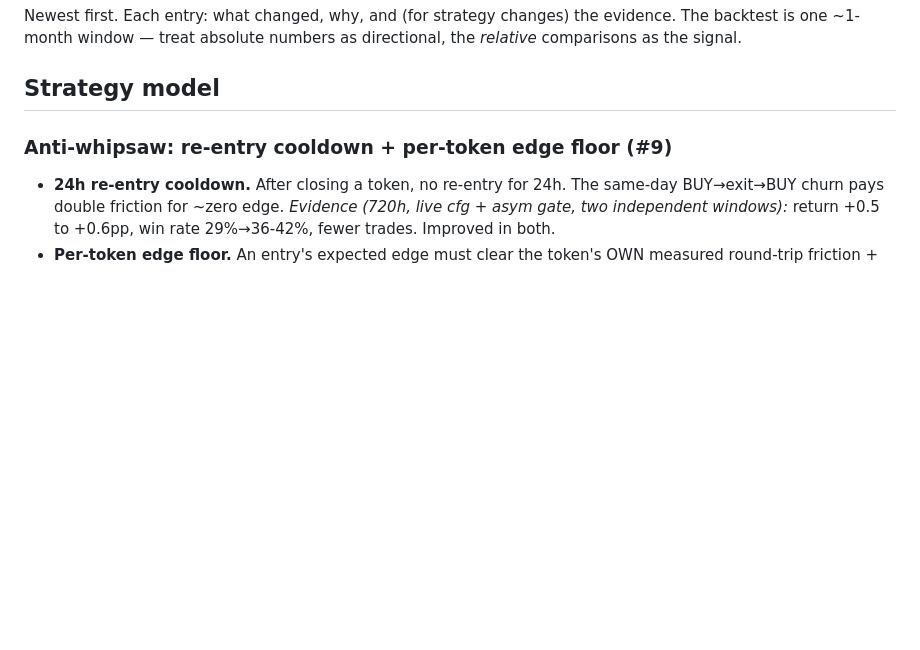
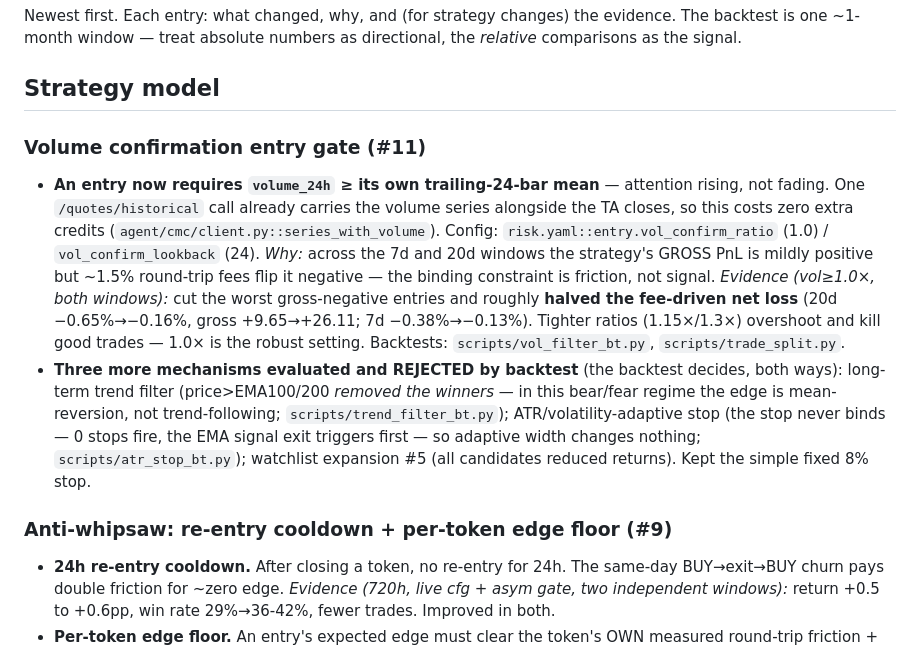
Before and after one commit to xxAVOGADROxx/bnb-hack, a Markdown page: CHANGELOG.md, the part around the change. Rendered like a GitHub page; blank space fills up the shorter version.

```diff
--- a/CHANGELOG.md
+++ b/CHANGELOG.md
@@ -5,6 +5,27 @@ evidence. The backtest is one ~1-month window — treat absolute numbers as
 directional, the *relative* comparisons as the signal.
 
 ## Strategy model
+
+### Volume confirmation entry gate (#11)
+- **An entry now requires `volume_24h` ≥ its own trailing-24-bar mean** —
+  attention rising, not fading. One `/quotes/historical` call already carries
+  the volume series alongside the TA closes, so this costs zero extra credits
+  (`agent/cmc/client.py::series_with_volume`). Config:
+  `risk.yaml::entry.vol_confirm_ratio` (1.0) / `vol_confirm_lookback` (24).
+  *Why:* across the 7d and 20d windows the strategy's GROSS PnL is mildly
+  positive but ~1.5% round-trip fees flip it negative — the binding constraint
+  is friction, not signal. *Evidence (vol≥1.0×, both windows):* cut the worst
+  gross-negative entries and roughly **halved the fee-driven net loss**
+  (20d −0.65%→−0.16%, gross +9.65→+26.11; 7d −0.38%→−0.13%). Tighter ratios
+  (1.15×/1.3×) overshoot and kill good trades — 1.0× is the robust setting.
+  Backtests: `scripts/vol_filter_bt.py`, `scripts/trade_split.py`.
+- **Three more mechanisms evaluated and REJECTED by backtest** (the backtest
+  decides, both ways): long-term trend filter (price>EMA100/200 *removed the
+  winners* — in this bear/fear regime the edge is mean-reversion, not
+  trend-following; `scripts/trend_filter_bt.py`); ATR/volatility-adaptive stop
+  (the stop never binds — 0 stops fire, the EMA signal exit triggers first — so
+  adaptive width changes nothing; `scripts/atr_stop_bt.py`); watchlist
+  expansion #5 (all candidates reduced returns). Kept the simple fixed 8% stop.
 
 ### Anti-whipsaw: re-entry cooldown + per-token edge floor (#9)
 - **24h re-entry cooldown.** After closing a token, no re-entry for 24h. The
```
Also changed, not shown: README.md (+8 -1 lines), deploy/DEPLOY.md (+19 -0 lines).
